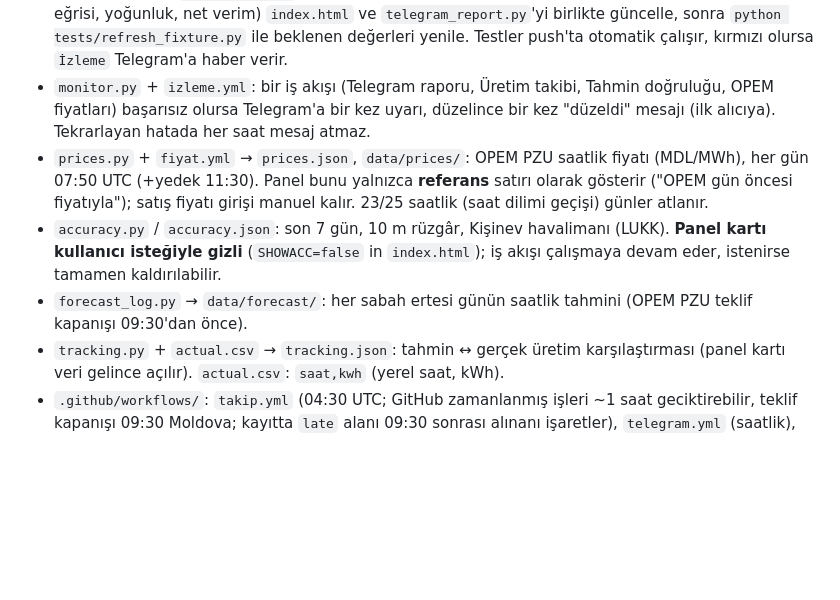
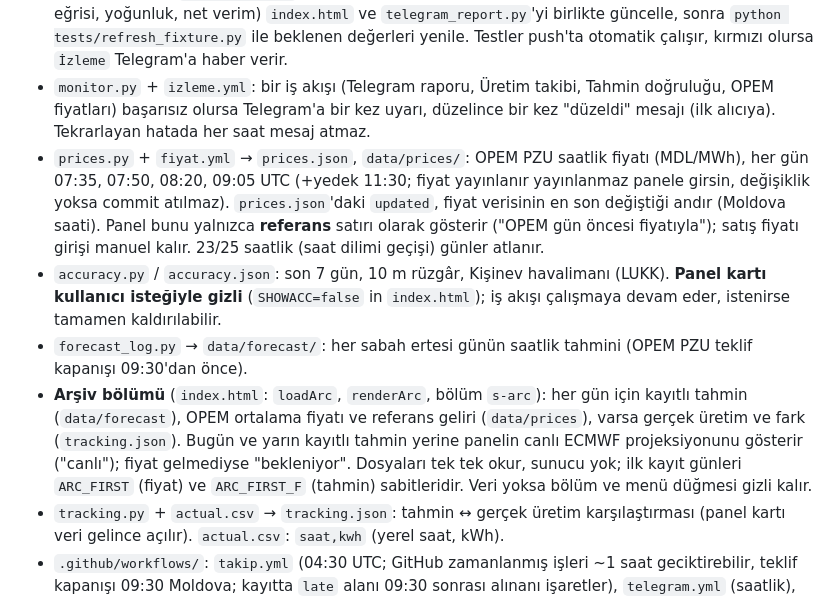
Before and after one commit to sonbayofis-spec/ecosolaris-panel, a Markdown page: CLAUDE.md, the part around the change. GitHub-like rendering; blank space fills up the shorter version.

Commit message:
CLAUDE.md: arşiv bölümü ve fiyat güncelleme saati
Co-Authored-By: Claude Sonnet 5.5 <noreply@anthropic.com>

```diff
--- a/CLAUDE.md
+++ b/CLAUDE.md
@@ -16,9 +16,10 @@ Canlı: https://sonbayofis-spec.github.io/ecosolaris-panel/ · Depo: github.com/
 - **Topluluk tahmini (P10–P90):** Panel, Open-Meteo ensemble API'sinden ECMWF'in 51 üyesini çeker (`loadEns`, `ensKW`, `ensQ` in `index.html`) ve her üyeyi aynı hesaptan (profil, yoğunluk, ×1,14, güç eğrisi) geçirir. Üye başına kW toplanıp P10/P50/P90 çıkar. Yalnızca **hava belirsizliğini** gösterir, saha katsayısı belirsizliği (×1,05–×1,25) ayrıdır. Sunucu tarafı yok, commit gerektirmez. JS sonucu Python (`telegram_report.compute`) ile çapraz doğrulandı.
 - **Testler** (`tests/`, `.github/workflows/test.yml`): `python -m unittest discover -s tests` (güç eğrisi, yoğunluk, profil, doğrulama, `actual.csv` okuma, takip, OPEM fiyat okuma, izleme kararı, Telegram metinleri) ve `node tests/parity.mjs` (panelin JavaScript hesabı ile Python hesabının aynı sonucu verdiğini, kayıtlı `tests/fixtures` verisiyle denetler). **Hesabı bilerek değiştirirsen** (katsayı, güç eğrisi, yoğunluk, net verim) `index.html` ve `telegram_report.py`'yi birlikte güncelle, sonra `python tests/refresh_fixture.py` ile beklenen değerleri yenile. Testler push'ta otomatik çalışır, kırmızı olursa `İzleme` Telegram'a haber verir.
 - `monitor.py` + `izleme.yml`: bir iş akışı (Telegram raporu, Üretim takibi, Tahmin doğruluğu, OPEM fiyatları) başarısız olursa Telegram'a bir kez uyarı, düzelince bir kez "düzeldi" mesajı (ilk alıcıya). Tekrarlayan hatada her saat mesaj atmaz.
-- `prices.py` + `fiyat.yml` → `prices.json`, `data/prices/`: OPEM PZU saatlik fiyatı (MDL/MWh), her gün 07:50 UTC (+yedek 11:30). Panel bunu yalnızca **referans** satırı olarak gösterir ("OPEM gün öncesi fiyatıyla"); satış fiyatı girişi manuel kalır. 23/25 saatlik (saat dilimi geçişi) günler atlanır.
+- `prices.py` + `fiyat.yml` → `prices.json`, `data/prices/`: OPEM PZU saatlik fiyatı (MDL/MWh), her gün 07:35, 07:50, 08:20, 09:05 UTC (+yedek 11:30; fiyat yayınlanır yayınlanmaz panele girsin, değişiklik yoksa commit atılmaz). `prices.json`'daki `updated`, fiyat verisinin en son değiştiği andır (Moldova saati). Panel bunu yalnızca **referans** satırı olarak gösterir ("OPEM gün öncesi fiyatıyla"); satış fiyatı girişi manuel kalır. 23/25 saatlik (saat dilimi geçişi) günler atlanır.
 - `accuracy.py` / `accuracy.json`: son 7 gün, 10 m rüzgâr, Kişinev havalimanı (LUKK). **Panel kartı kullanıcı isteğiyle gizli** (`SHOWACC=false` in `index.html`); iş akışı çalışmaya devam eder, istenirse tamamen kaldırılabilir.
 - `forecast_log.py` → `data/forecast/`: her sabah ertesi günün saatlik tahmini (OPEM PZU teklif kapanışı 09:30'dan önce).
+- **Arşiv bölümü** (`index.html`: `loadArc`, `renderArc`, bölüm `s-arc`): her gün için kayıtlı tahmin (`data/forecast`), OPEM ortalama fiyatı ve referans geliri (`data/prices`), varsa gerçek üretim ve fark (`tracking.json`). Bugün ve yarın kayıtlı tahmin yerine panelin canlı ECMWF projeksiyonunu gösterir ("canlı"); fiyat gelmediyse "bekleniyor". Dosyaları tek tek okur, sunucu yok; ilk kayıt günleri `ARC_FIRST` (fiyat) ve `ARC_FIRST_F` (tahmin) sabitleridir. Veri yoksa bölüm ve menü düğmesi gizli kalır.
 - `tracking.py` + `actual.csv` → `tracking.json`: tahmin ↔ gerçek üretim karşılaştırması (panel kartı veri gelince açılır). `actual.csv`: `saat,kwh` (yerel saat, kWh).
 - `.github/workflows/`: `takip.yml` (04:30 UTC; GitHub zamanlanmış işleri ~1 saat geciktirebilir, teklif kapanışı 09:30 Moldova; kayıtta `late` alanı 09:30 sonrası alınanı işaretler), `telegram.yml` (saatlik), `accuracy.yml` (gecelik zamanlama kapalı, elle çalışır), `keepalive.yml`. Telegram anahtarları GitHub Secrets'ta.
 
```
